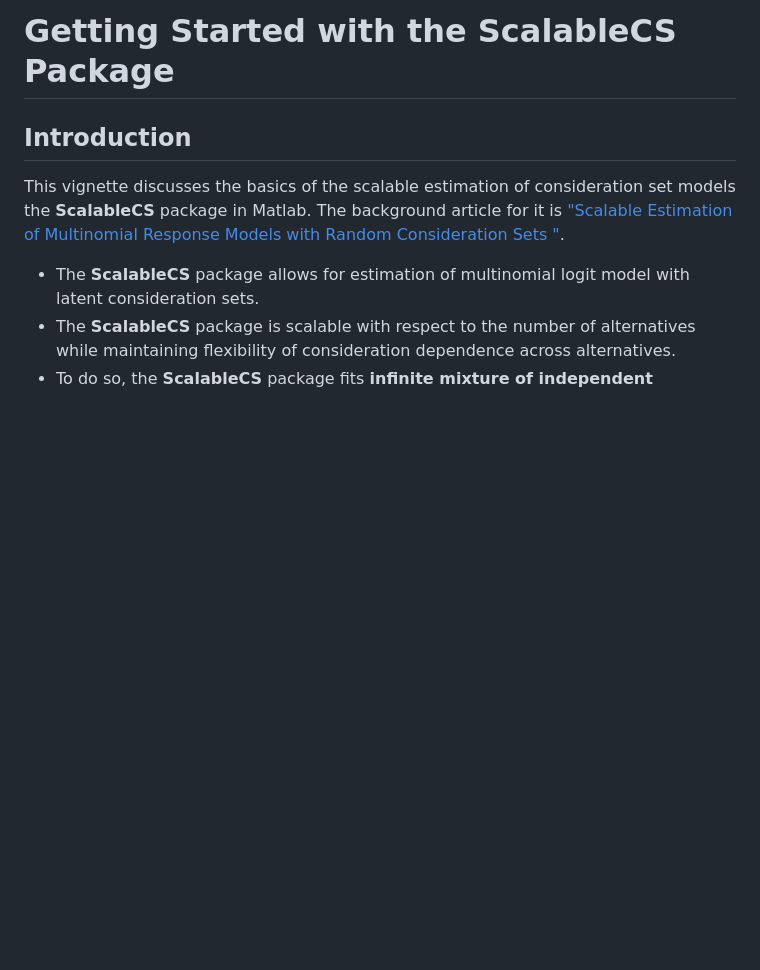
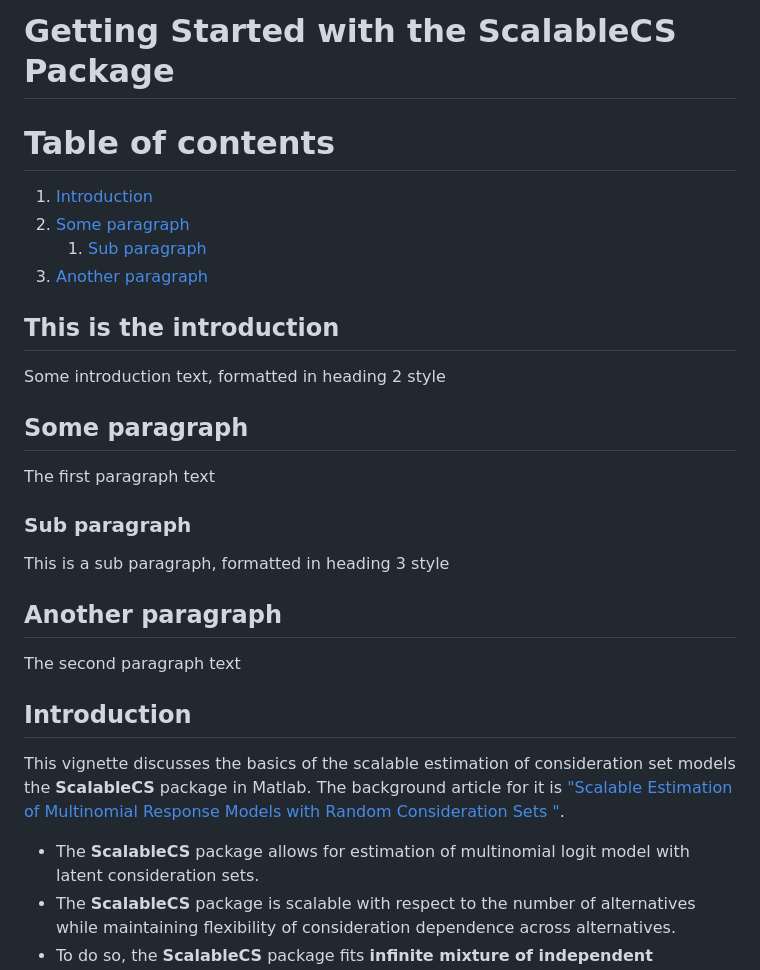
Before and after one commit to shimizu-mcmc/scalable_cs_vignette, a Markdown page: README.md, the part around the change. GitHub-like rendering; blank space fills up the shorter version.

```diff
--- a/README.md
+++ b/README.md
@@ -3,6 +3,25 @@
 [comment]: <> (### Kenichi Shimizu)
 
 [comment]: <> (### 2025-02-06)
+
+
+# Table of contents
+1. [Introduction](#introduction)
+2. [Some paragraph](#paragraph1)
+    1. [Sub paragraph](#subparagraph1)
+3. [Another paragraph](#paragraph2)
+
+## This is the introduction <a name="introduction"></a>
+Some introduction text, formatted in heading 2 style
+
+## Some paragraph <a name="paragraph1"></a>
+The first paragraph text
+
+### Sub paragraph <a name="subparagraph1"></a>
+This is a sub paragraph, formatted in heading 3 style
+
+## Another paragraph <a name="paragraph2"></a>
+The second paragraph text
 
 ## Introduction
 
```
